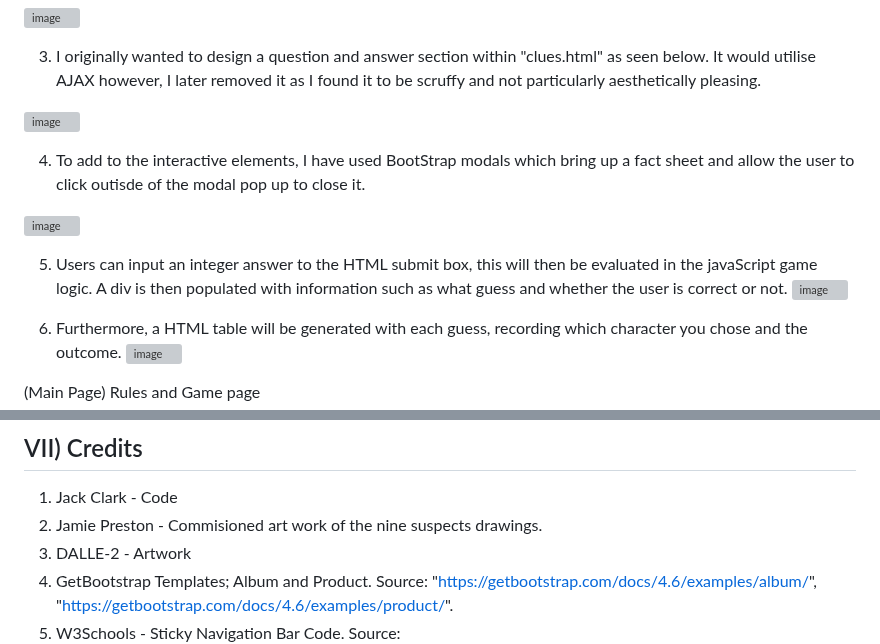
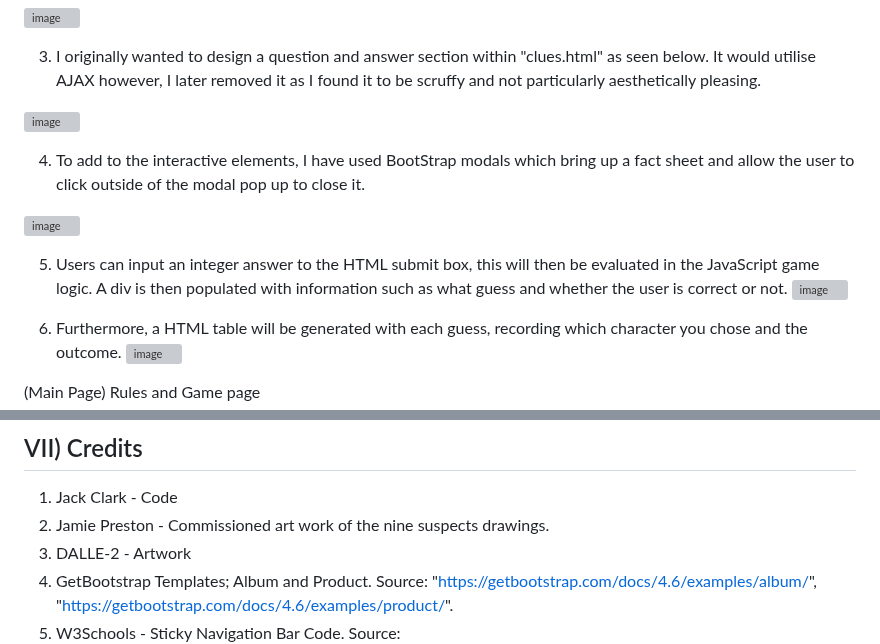
Before and after one commit to JackAlexanderClark/mystery-guessing-game, a Markdown page: README.md, 2 parts joined by grey strips. Drawn GitHub-style; grey boxes are pictures that could not be loaded.

```diff
--- a/README.md
+++ b/README.md
@@ -60,11 +60,11 @@
 
 ![image](https://user-images.githubusercontent.com/97599832/220933440-1cde1ac4-cfa7-4d6c-b0ba-e79ecd241db3.png)
 
-4. To add to the interactive elements, I have used BootStrap modals which bring up a fact sheet and allow the user to click outisde of the modal pop up to close it.
+4. To add to the interactive elements, I have used BootStrap modals which bring up a fact sheet and allow the user to click outside of the modal pop up to close it.
 
 ![image](https://user-images.githubusercontent.com/97599832/226204335-89deab70-9957-4d4d-856f-937046f73935.png)
 
-5. Users can input an integer answer to the HTML submit box, this will then be evaluated in the javaScript game logic. A div is then populated with information such as what guess and whether the user is correct or not.
+5. Users can input an integer answer to the HTML submit box, this will then be evaluated in the JavaScript game logic. A div is then populated with information such as what guess and whether the user is correct or not.
 ![image](https://user-images.githubusercontent.com/97599832/226471550-0550ce89-d2af-4e3d-9517-defe0f87ebc1.png)
 
 6. Furthermore, a HTML table will be generated with each guess, recording which character you chose and the outcome.
@@ -239,7 +239,7 @@ After Fix:
 
 ## VII) Credits
 1. Jack Clark - Code
-2. Jamie Preston - Commisioned art work of the nine suspects drawings.
+2. Jamie Preston - Commissioned art work of the nine suspects drawings.
 3. DALLE-2 - Artwork
 4. GetBootstrap Templates; Album and Product. Source: "https://getbootstrap.com/docs/4.6/examples/album/", "https://getbootstrap.com/docs/4.6/examples/product/".
 5. W3Schools - Sticky Navigation Bar Code. Source: "https://www.w3schools.com/howto/howto_js_navbar_sticky.asp"
```
Also changed, not shown: other parts of README.md (+15 -15 lines).
